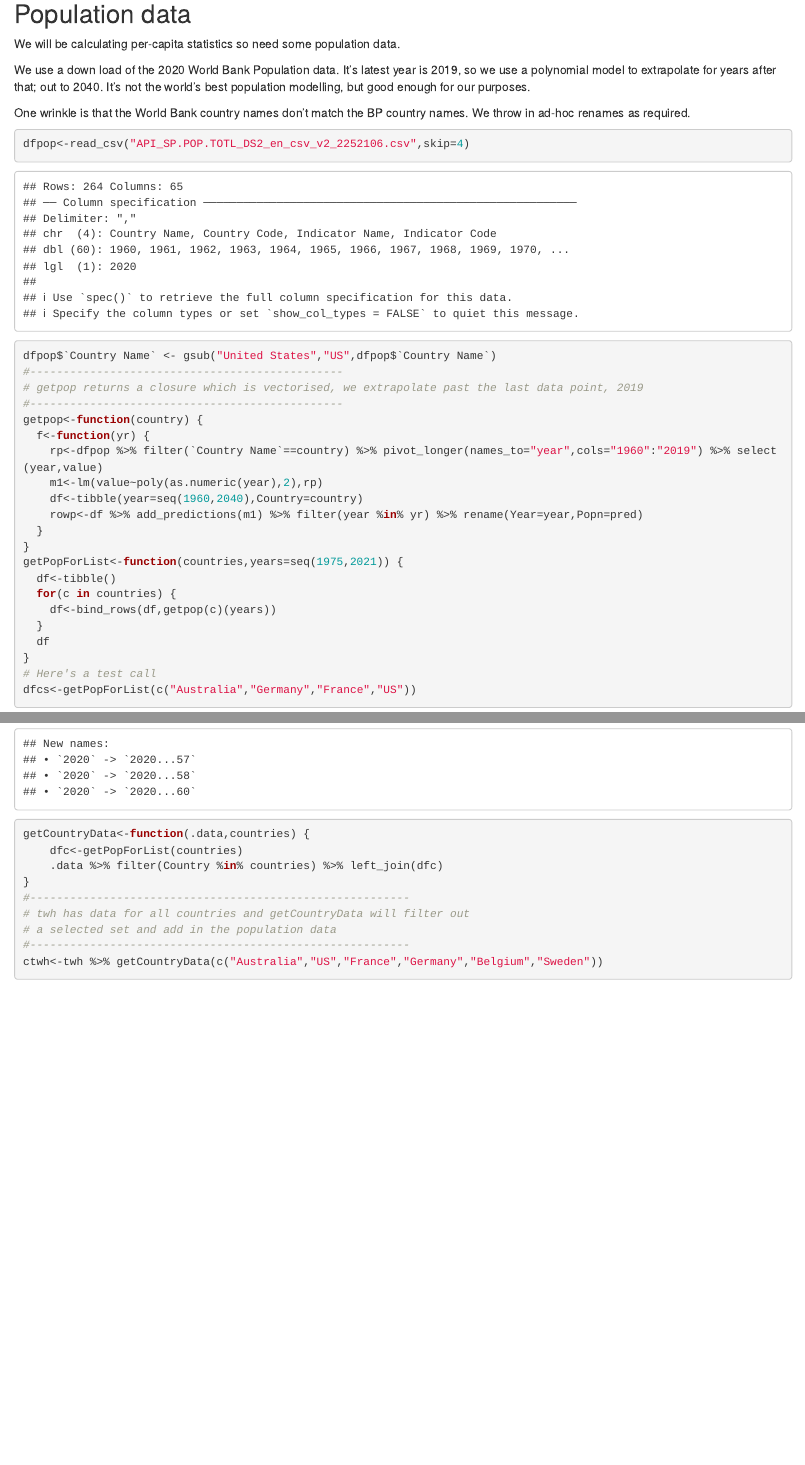
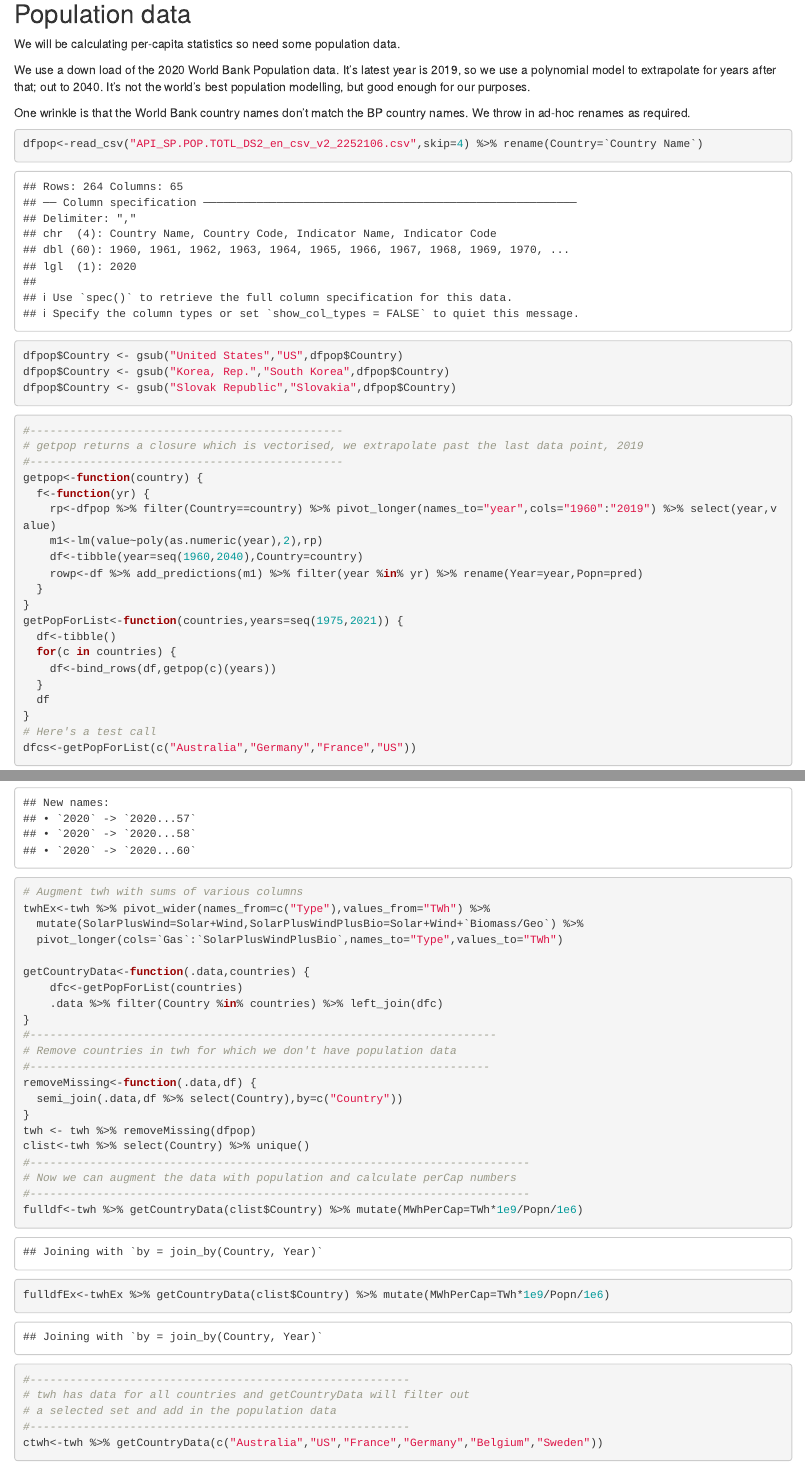
Before and after one commit to GeoffRussell/TwitterCharts, an R Markdown document (Rbpstats2021.Rmd): the page in a window 1100 px wide, from 1210 px down, and a second part further down, joined at a grey line. Rendered offline with R 4.5, knitr and Pandoc, with nearby package versions.

Commit message:
Arrange data to search for optimal growth rates

````diff
--- a/Rbpstats2021.Rmd
+++ b/Rbpstats2021.Rmd
@@ -38,14 +38,19 @@ enough for our purposes.
 One wrinkle is that the World Bank country names don't match the BP country names. We throw in ad-hoc renames as required.
 
 ```{r pop}
-dfpop<-read_csv("API_SP.POP.TOTL_DS2_en_csv_v2_2252106.csv",skip=4)
-dfpop$`Country Name` <- gsub("United States","US",dfpop$`Country Name`)
+dfpop<-read_csv("API_SP.POP.TOTL_DS2_en_csv_v2_2252106.csv",skip=4) %>% rename(Country=`Country Name`)
+dfpop$Country <- gsub("United States","US",dfpop$Country)
+dfpop$Country <- gsub("Korea, Rep.","South Korea",dfpop$Country)
+dfpop$Country <- gsub("Slovak Republic","Slovakia",dfpop$Country)
+```
+
+```{r}
 #-----------------------------------------------
 # getpop returns a closure which is vectorised, we extrapolate past the last data point, 2019
 #-----------------------------------------------
 getpop<-function(country) {
   f<-function(yr) {
-    rp<-dfpop %>% filter(`Country Name`==country) %>% pivot_longer(names_to="year",cols="1960":"2019") %>% select(year,value)
+    rp<-dfpop %>% filter(Country==country) %>% pivot_longer(names_to="year",cols="1960":"2019") %>% select(year,value)
     m1<-lm(value~poly(as.numeric(year),2),rp)
     df<-tibble(year=seq(1960,2040),Country=country)
     rowp<-df %>% add_predictions(m1) %>% filter(year %in% yr) %>% rename(Year=year,Popn=pred)
@@ -93,10 +98,31 @@ twh<-bind_rows(
     getSheet("Nuclear Generation - TWh",60,'Nuclear'),
     getSheet("Geo Biomass Other - TWh",60,'Biomass/Geo')
   ) %>% mutate(Year=as.numeric(yy)) %>% select(-yy)
+# Augment twh with sums of various columns
+twhEx<-twh %>% pivot_wider(names_from=c("Type"),values_from="TWh") %>%
+  mutate(SolarPlusWind=Solar+Wind,SolarPlusWindPlusBio=Solar+Wind+`Biomass/Geo`) %>%
+  pivot_longer(cols=`Gas`:`SolarPlusWindPlusBio`,names_to="Type",values_to="TWh")
+
 getCountryData<-function(.data,countries) {
     dfc<-getPopForList(countries)
     .data %>% filter(Country %in% countries) %>% left_join(dfc)
 }
+#----------------------------------------------------------------------
+# Remove countries in twh for which we don't have population data
+#---------------------------------------------------------------------
+removeMissing<-function(.data,df) {
+  semi_join(.data,df %>% select(Country),by=c("Country"))
+}
+twh <- twh %>% removeMissing(dfpop)
+clist<-twh %>% select(Country) %>% unique()
+#---------------------------------------------------------------------------
+# Now we can augment the data with population and calculate perCap numbers
+#---------------------------------------------------------------------------
+fulldf<-twh %>% getCountryData(clist$Country) %>% mutate(MWhPerCap=TWh*1e9/Popn/1e6)
+fulldfEx<-twhEx %>% getCountryData(clist$Country) %>% mutate(MWhPerCap=TWh*1e9/Popn/1e6)
+```
+
+```{r}
 #---------------------------------------------------------
 # twh has data for all countries and getCountryData will filter out
 # a selected set and add in the population data
````
